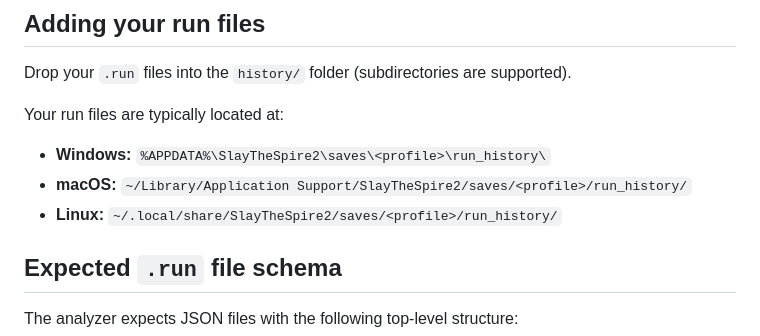
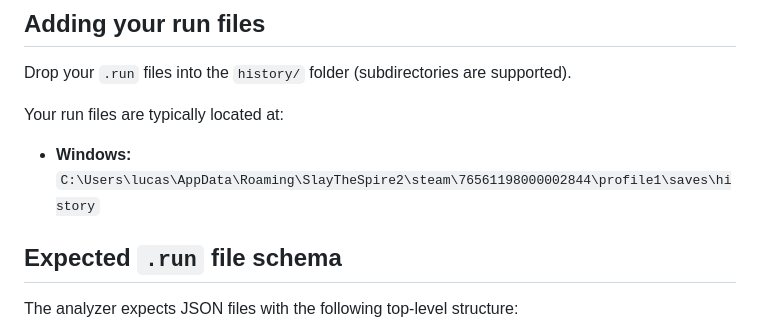
Before and after one commit to lucasphanpersonal/slay-the-spire-2-analyzer, a Markdown page: README.md, the part around the change. GitHub-like rendering.

Commit message:
Revise Windows run file path in README
Updated Windows path for run files in README.

```diff
--- a/README.md
+++ b/README.md
@@ -86,9 +86,7 @@ Output example:
 Drop your `.run` files into the `history/` folder (subdirectories are supported).
 
 Your run files are typically located at:
-- **Windows:** `%APPDATA%\SlayTheSpire2\saves\<profile>\run_history\`
-- **macOS:** `~/Library/Application Support/SlayTheSpire2/saves/<profile>/run_history/`
-- **Linux:** `~/.local/share/SlayTheSpire2/saves/<profile>/run_history/`
+- **Windows:** `C:\Users\lucas\AppData\Roaming\SlayTheSpire2\steam\76561198000002844\profile1\saves\history`
 
 ## Expected `.run` file schema
 
```
